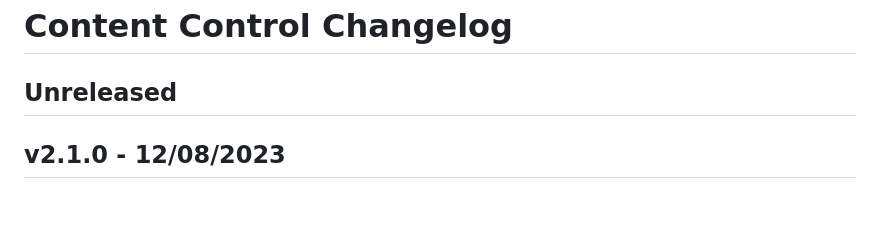
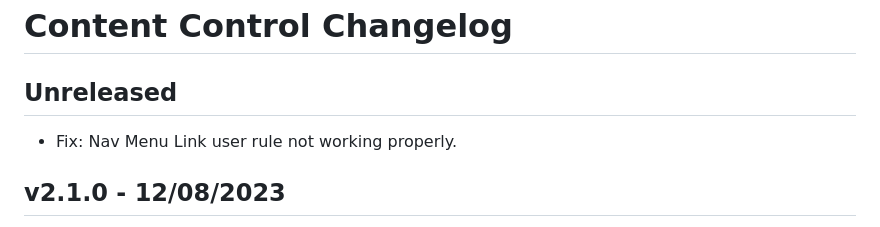
Before and after one commit to code-atlantic/content-control, a Markdown page: CHANGELOG.md, the part around the change. Rendered like a GitHub page; blank space fills up the shorter version.

Commit message:
Update changelog

```diff
--- a/CHANGELOG.md
+++ b/CHANGELOG.md
@@ -1,6 +1,8 @@
 # Content Control Changelog
 
 ## Unreleased
+
+- Fix: Nav Menu Link user rule not working properly.
 
 ## v2.1.0 - 12/08/2023
 
```
